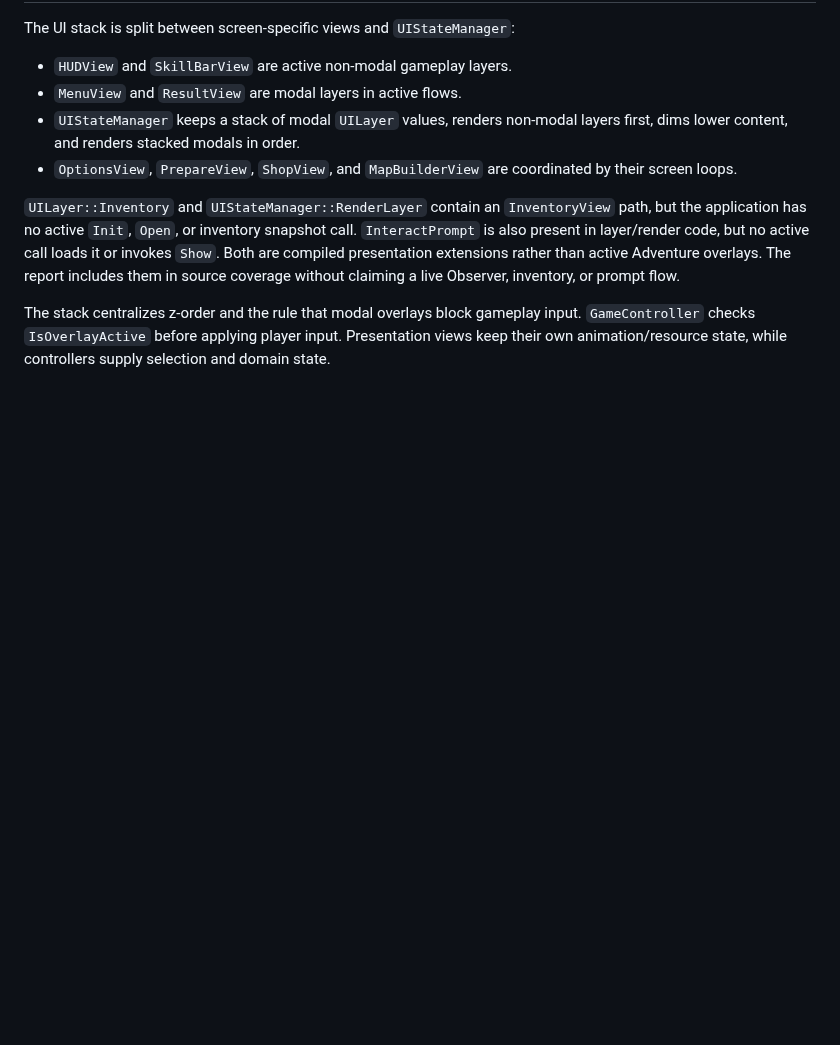
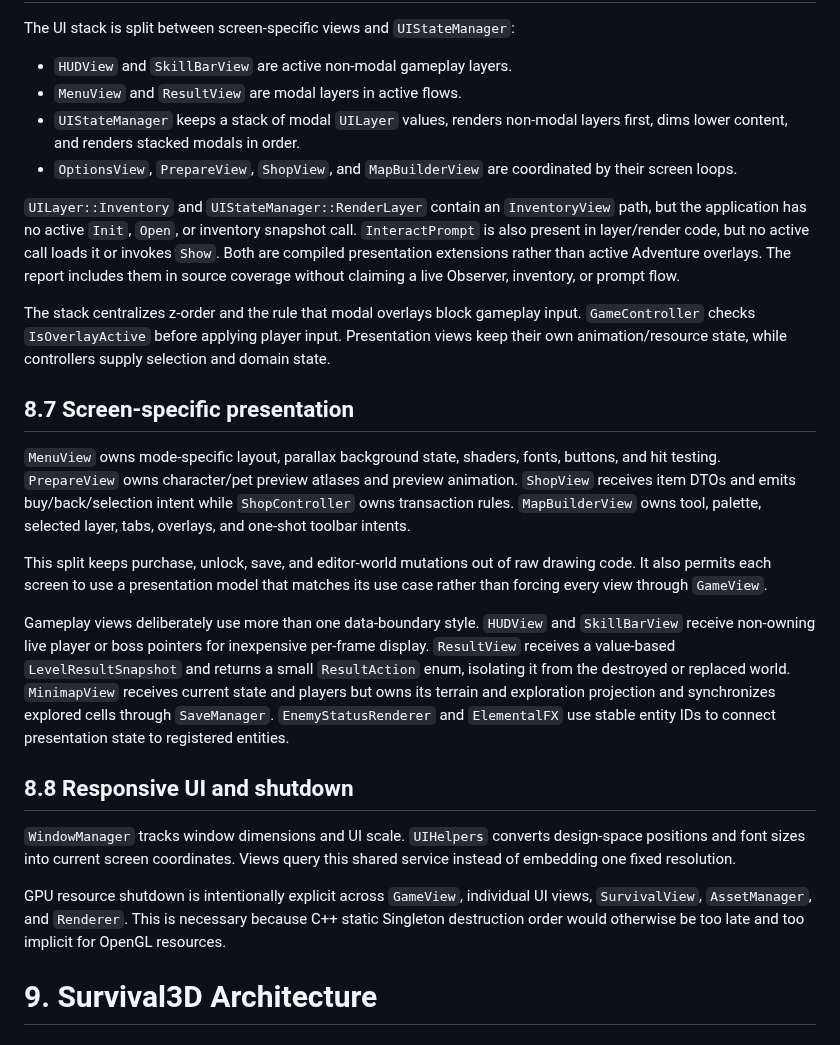
Before and after one commit to kietanhnguyen2007/CS202-FinalProject, a Markdown page: AppleKnightAdventure_Design_Report.md, the part around the change. Drawn GitHub-style; blank space fills up the shorter version.

Commit message:
docs(report): add part 32/60 - 8.7 Screen-specific presentation

```diff
--- a/AppleKnightAdventure_Design_Report.md
+++ b/AppleKnightAdventure_Design_Report.md
@@ -912,3 +912,19 @@ The UI stack is split between screen-specific views and `UIStateManager`:
 `UILayer::Inventory` and `UIStateManager::RenderLayer` contain an `InventoryView` path, but the application has no active `Init`, `Open`, or inventory snapshot call. `InteractPrompt` is also present in layer/render code, but no active call loads it or invokes `Show`. Both are compiled presentation extensions rather than active Adventure overlays. The report includes them in source coverage without claiming a live Observer, inventory, or prompt flow.
 
 The stack centralizes z-order and the rule that modal overlays block gameplay input. `GameController` checks `IsOverlayActive` before applying player input. Presentation views keep their own animation/resource state, while controllers supply selection and domain state.
+
+## 8.7 Screen-specific presentation
+
+`MenuView` owns mode-specific layout, parallax background state, shaders, fonts, buttons, and hit testing. `PrepareView` owns character/pet preview atlases and preview animation. `ShopView` receives item DTOs and emits buy/back/selection intent while `ShopController` owns transaction rules. `MapBuilderView` owns tool, palette, selected layer, tabs, overlays, and one-shot toolbar intents.
+
+This split keeps purchase, unlock, save, and editor-world mutations out of raw drawing code. It also permits each screen to use a presentation model that matches its use case rather than forcing every view through `GameView`.
+
+Gameplay views deliberately use more than one data-boundary style. `HUDView` and `SkillBarView` receive non-owning live player or boss pointers for inexpensive per-frame display. `ResultView` receives a value-based `LevelResultSnapshot` and returns a small `ResultAction` enum, isolating it from the destroyed or replaced world. `MinimapView` receives current state and players but owns its terrain and exploration projection and synchronizes explored cells through `SaveManager`. `EnemyStatusRenderer` and `ElementalFX` use stable entity IDs to connect presentation state to registered entities.
+
+## 8.8 Responsive UI and shutdown
+
+`WindowManager` tracks window dimensions and UI scale. `UIHelpers` converts design-space positions and font sizes into current screen coordinates. Views query this shared service instead of embedding one fixed resolution.
+
+GPU resource shutdown is intentionally explicit across `GameView`, individual UI views, `SurvivalView`, `AssetManager`, and `Renderer`. This is necessary because C++ static Singleton destruction order would otherwise be too late and too implicit for OpenGL resources.
+
+# 9. Survival3D Architecture
```
